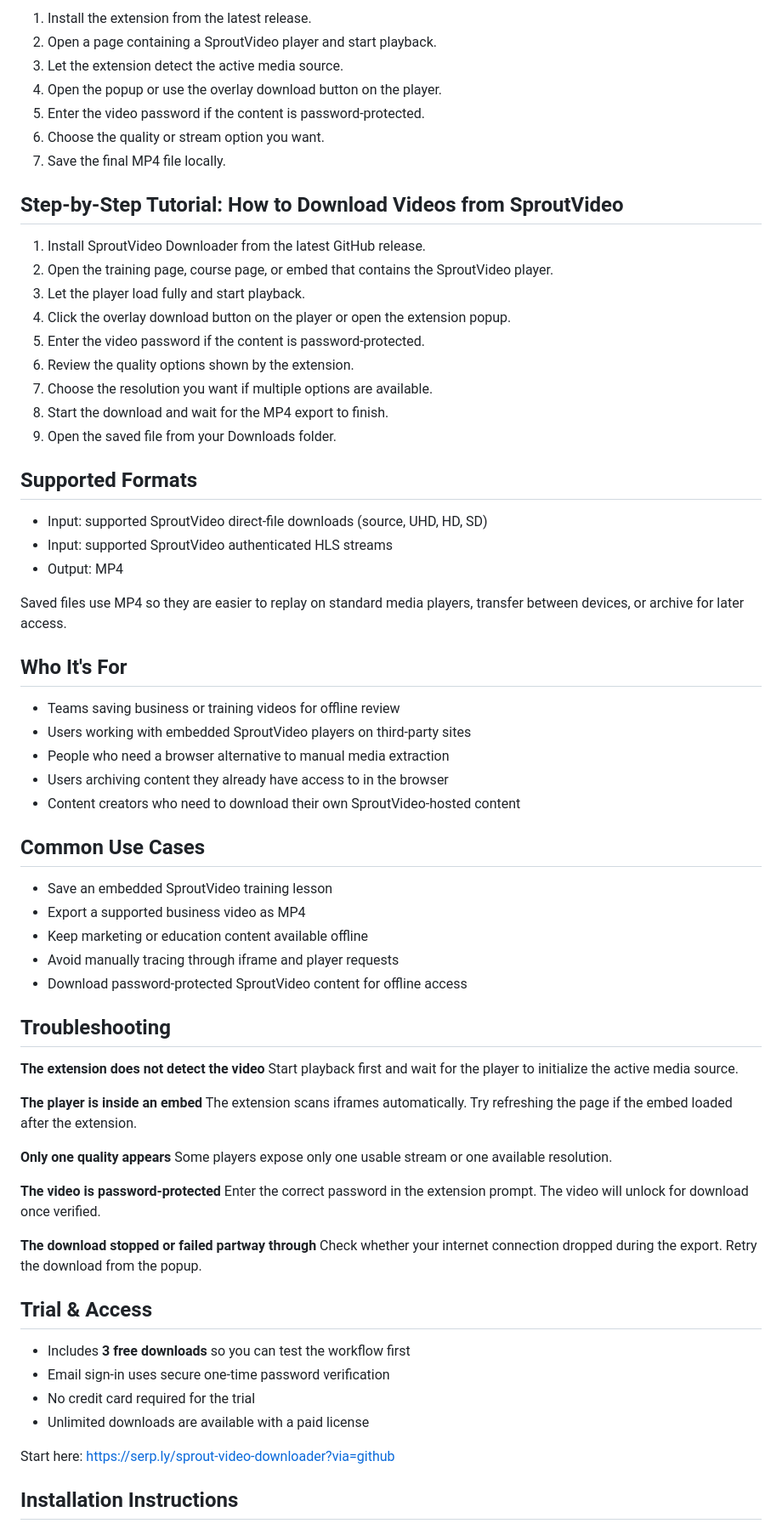
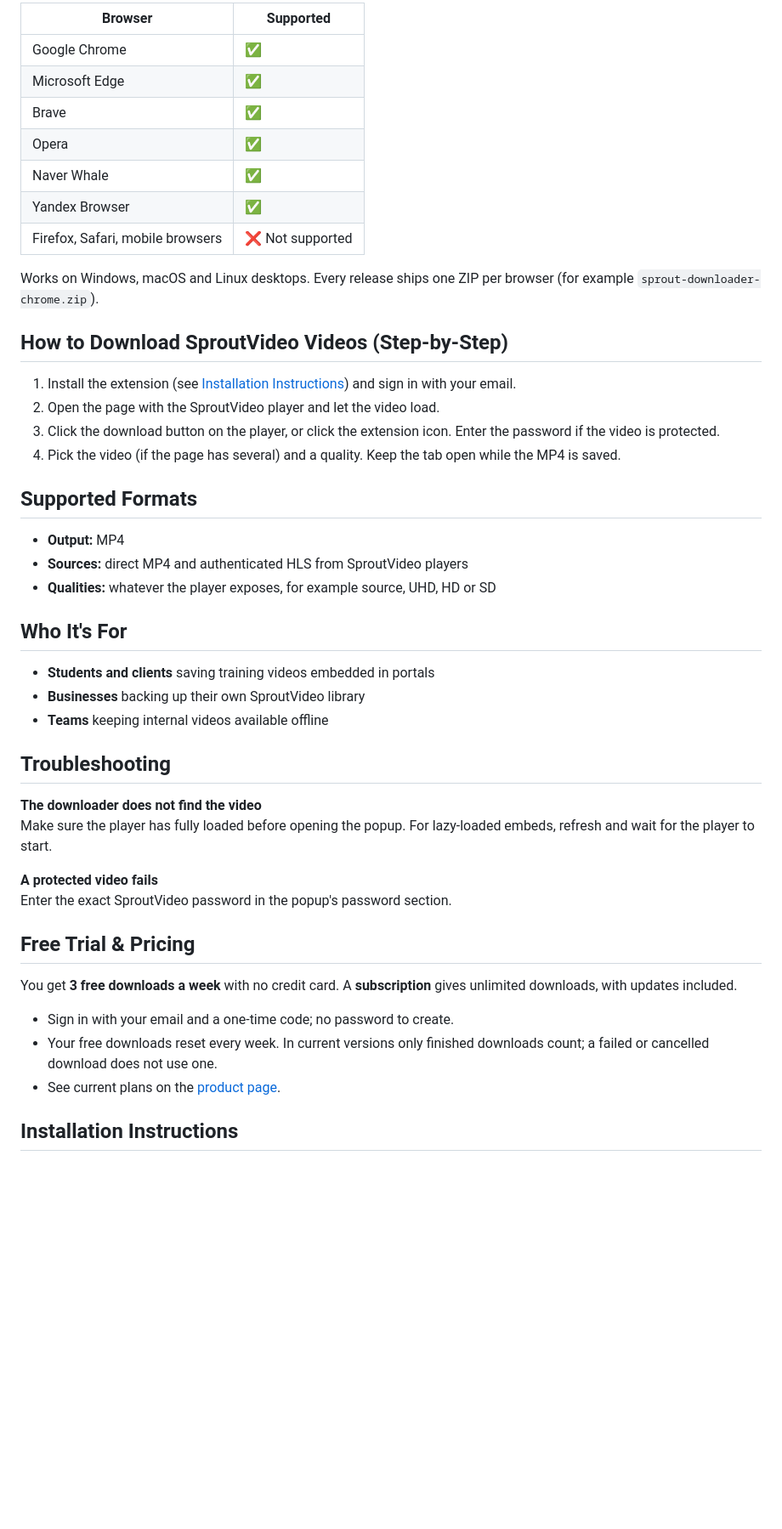
Before and after one commit to serpapps/sprout-video-downloader, a Markdown page: README.md, the part around one of its changes. Shown at 85% size. Drawn GitHub-style; blank space fills up the shorter version.

```diff
--- a/README.md
+++ b/README.md
@@ -64,73 +47,51 @@ SproutVideo Downloader is built for that embedded workflow. Open the page, let t
 
-1. Install the extension from the latest release.
-2. Open a page containing a SproutVideo player and start playback.
-3. Let the extension detect the active media source.
-4. Open the popup or use the overlay download button on the player.
-5. Enter the video password if the content is password-protected.
-6. Choose the quality or stream option you want.
-7. Save the final MP4 file locally.
+| Browser | Supported |
+|---|---|
+| Google Chrome | ✅ |
+| Microsoft Edge | ✅ |
+| Brave | ✅ |
+| Opera | ✅ |
+| Naver Whale | ✅ |
+| Yandex Browser | ✅ |
+| Firefox, Safari, mobile browsers | ❌ Not supported |
 
-## Step-by-Step Tutorial: How to Download Videos from SproutVideo
+Works on Windows, macOS and Linux desktops. Every release ships one ZIP per browser
+(for example `sprout-downloader-chrome.zip`).
 
-1. Install SproutVideo Downloader from the latest GitHub release.
-2. Open the training page, course page, or embed that contains the SproutVideo player.
-3. Let the player load fully and start playback.
-4. Click the overlay download button on the player or open the extension popup.
-5. Enter the video password if the content is password-protected.
-6. Review the quality options shown by the extension.
-7. Choose the resolution you want if multiple options are available.
-8. Start the download and wait for the MP4 export to finish.
-9. Open the saved file from your Downloads folder.
+## How to Download SproutVideo Videos (Step-by-Step)
+
+1. Install the extension (see [Installation Instructions](#installation-instructions)) and sign in with your email.
+2. Open the page with the SproutVideo player and let the video load.
+3. Click the download button on the player, or click the extension icon. Enter the password if the video is protected.
+4. Pick the video (if the page has several) and a quality. Keep the tab open while the MP4 is saved.
 
 ## Supported Formats
 
-- Input: supported SproutVideo direct-file downloads (source, UHD, HD, SD)
-- Input: supported SproutVideo authenticated HLS streams
-- Output: MP4
-
-Saved files use MP4 so they are easier to replay on standard media players, transfer between devices, or archive for later access.
+- **Output:** MP4
+- **Sources:** direct MP4 and authenticated HLS from SproutVideo players
+- **Qualities:** whatever the player exposes, for example source, UHD, HD or SD
 
 ## Who It's For
 
-- Teams saving business or training videos for offline review
-- Users working with embedded SproutVideo players on third-party sites
-- People who need a browser alternative to manual media extraction
-- Users archiving content they already have access to in the browser
-- Content creators who need to download their own SproutVideo-hosted content
-
-## Common Use Cases
-
-- Save an embedded SproutVideo training lesson
-- Export a supported business video as MP4
-- Keep marketing or education content available offline
-- Avoid manually tracing through iframe and player requests
-- Download password-protected SproutVideo content for offline access
+- **Students and clients** saving training videos embedded in portals
+- **Businesses** backing up their own SproutVideo library
+- **Teams** keeping internal videos available offline
 
 ## Troubleshooting
 
-**The extension does not detect the video**
-Start playback first and wait for the player to initialize the active media source.
+**The downloader does not find the video**
+Make sure the player has fully loaded before opening the popup. For lazy-loaded embeds, refresh and wait for the player to start.
 
-**The player is inside an embed**
-The extension scans iframes automatically. Try refreshing the page if the embed loaded after the extension.
+**A protected video fails**
+Enter the exact SproutVideo password in the popup's password section.
 
-**Only one quality appears**
-Some players expose only one usable stream or one available resolution.
+## Free Trial & Pricing
 
-**The video is password-protected**
-Enter the correct password in the extension prompt. The video will unlock for download once verified.
+You get **3 free downloads a week** with no credit card. A **subscription** gives unlimited downloads, with updates included.
 
-**The download stopped or failed partway through**
-Check whether your internet connection dropped during the export. Retry the download from the popup.
-
-## Trial & Access
-
-- Includes **3 free downloads** so you can test the workflow first
-- Email sign-in uses secure one-time password verification
-- No credit card required for the trial
-- Unlimited downloads are available with a paid license
-
-Start here: [https://serp.ly/sprout-video-downloader?via=github](https://serp.ly/sprout-video-downloader?via=github)
+- Sign in with your email and a one-time code; no password to create.
+- Your free downloads reset every week. In current versions only finished downloads count; a failed or cancelled download does not use one.
+- See current plans on the [product page](https://serp.ly/sprout-video-downloader?via=github).
 
 ## Installation Instructions
 
```
Also changed, not shown: other parts of README.md (+76 -68 lines).
